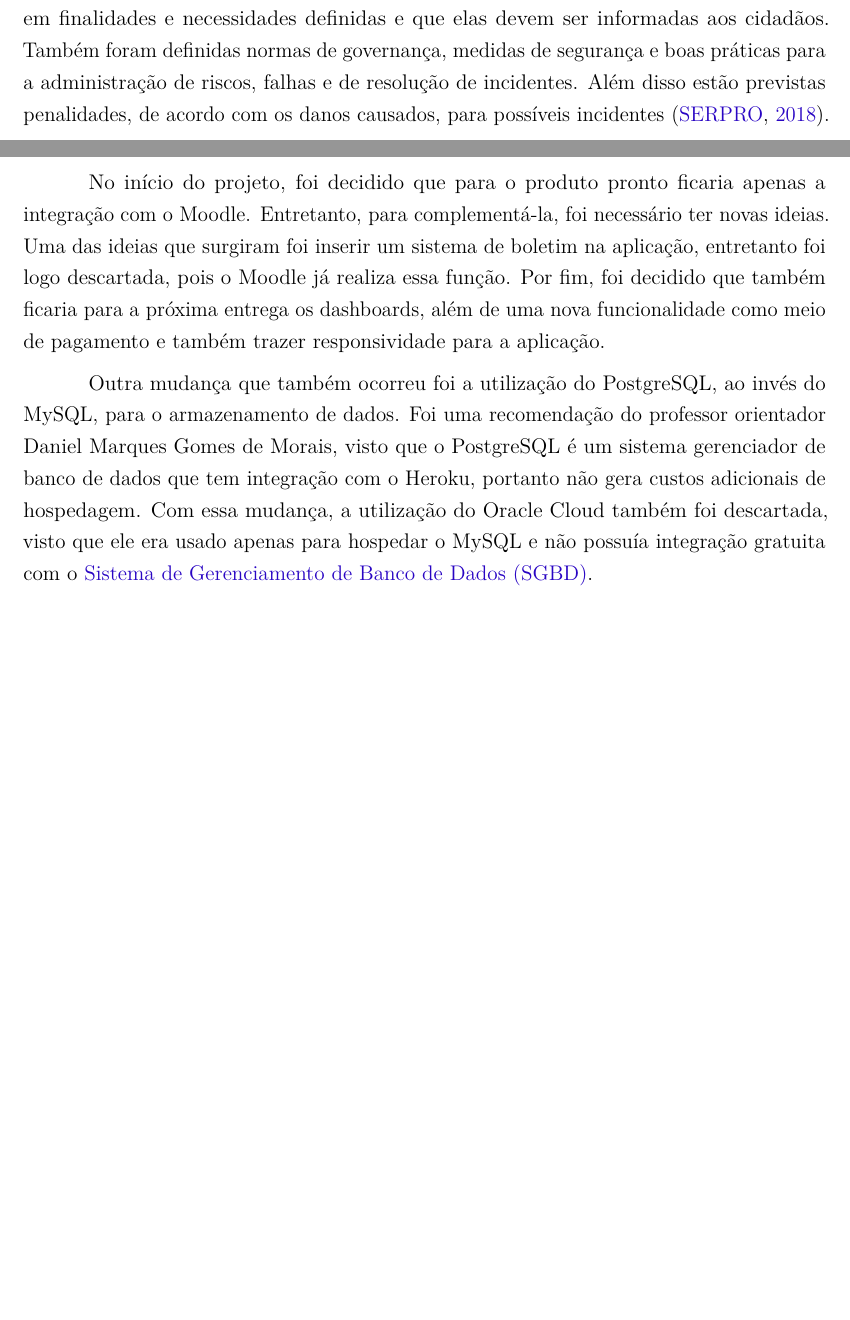
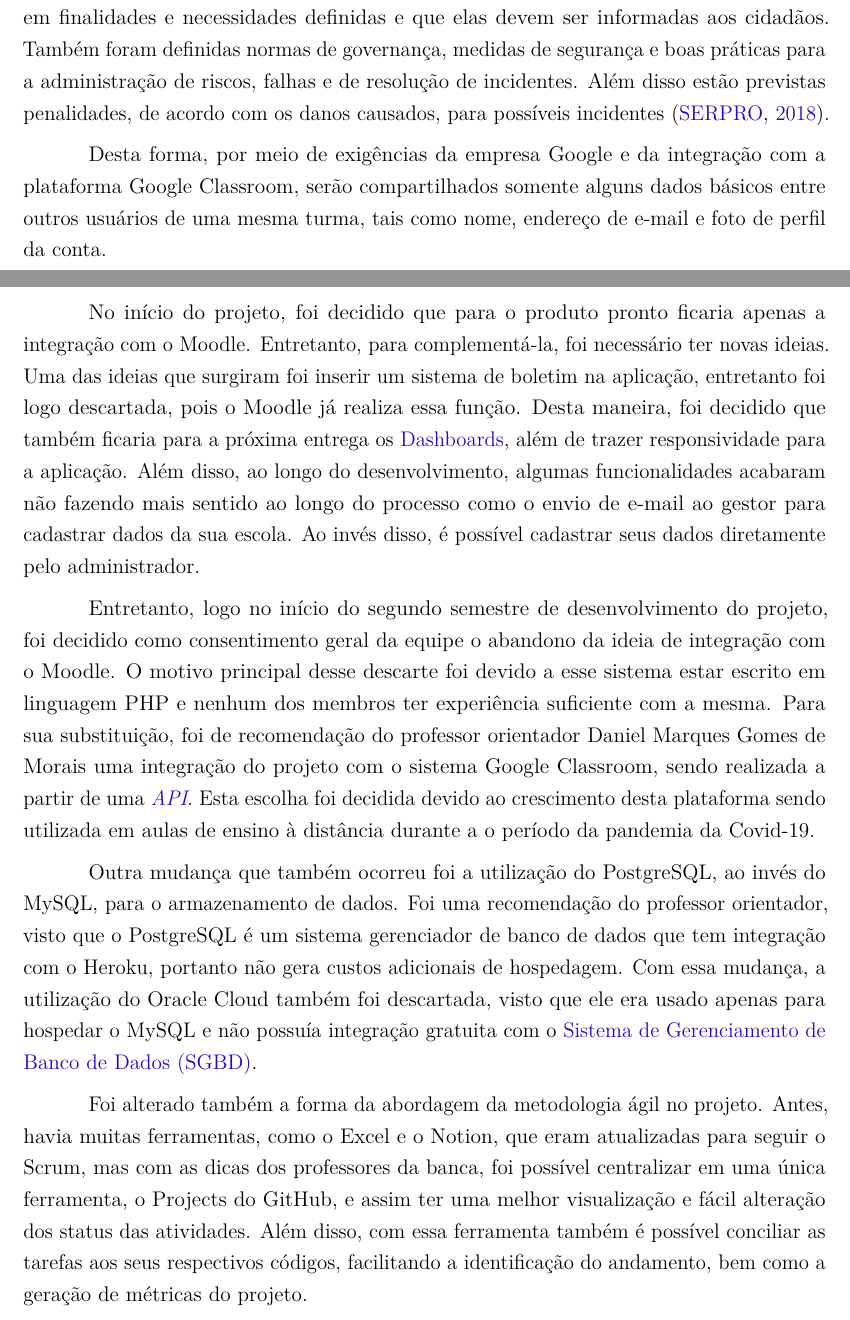
Before and after one commit to devaneios-ifsp/turma-de-elite-documentacao, a LaTeX document (EntregaFinal/main-documento-final.tex, which reads EntregaFinal/textos-escolhas-descartes.tex, EntregaFinal/textos-seguranca.tex): two parts of pages 59 and 68 of 134, joined at a grey line, cut so that both start at the same text, the shorter picture padded with empty space. Compiled offline with pdfLaTeX.

Commit message:
Mudança para o Classroom
Adicionando a escolha de mudança para o Classroom à documentação

```diff
--- a/EntregaFinal/textos-escolhas-descartes.tex
+++ b/EntregaFinal/textos-escolhas-descartes.tex
@@ -1,4 +1,8 @@
 \section{Escolhas e Descartes}
-No início do projeto, foi decidido que para o produto pronto ficaria apenas a integração com o Moodle. Entretanto, para complementá-la, foi necessário ter novas ideias. Uma das ideias que surgiram foi inserir um sistema de boletim na aplicação, entretanto foi logo descartada, pois o Moodle já realiza essa função. Por fim, foi decidido que também ficaria para a próxima entrega os dashboards, além de uma nova funcionalidade como meio de pagamento e também trazer responsividade para a aplicação.
+No início do projeto, foi decidido que para o produto pronto ficaria apenas a integração com o Moodle. Entretanto, para complementá-la, foi necessário ter novas ideias. Uma das ideias que surgiram foi inserir um sistema de boletim na aplicação, entretanto foi logo descartada, pois o Moodle já realiza essa função. Desta maneira, foi decidido que também ficaria para a próxima entrega os \glspl{dashboard}, além de trazer responsividade para a aplicação. Além disso, ao longo do desenvolvimento, algumas funcionalidades acabaram não fazendo mais sentido ao longo do processo como o envio de e-mail ao gestor para cadastrar dados da sua escola. Ao invés disso, é possível cadastrar seus dados diretamente pelo administrador.
 
-Outra mudança que também ocorreu foi a utilização do PostgreSQL, ao invés do MySQL, para o armazenamento de dados. Foi uma recomendação do professor orientador Daniel Marques Gomes de Morais, visto que o PostgreSQL é um sistema gerenciador de banco de dados que tem integração com o Heroku, portanto não gera custos adicionais de hospedagem. Com essa mudança, a utilização do Oracle Cloud também foi descartada, visto que ele era usado apenas para hospedar o MySQL e não possuía integração gratuita com o \ac{sgbd}.
+Entretanto, logo no início do segundo semestre de desenvolvimento do projeto, foi decidido como consentimento geral da equipe o abandono da ideia de integração com o Moodle. O motivo principal desse descarte foi devido a esse sistema estar escrito em linguagem PHP e nenhum dos membros ter experiência suficiente com a mesma. Para sua substituição, foi de recomendação do professor orientador Daniel Marques Gomes de Morais uma integração do projeto com o sistema Google Classroom, sendo realizada a partir de uma \textit{\ac{api}}. Esta escolha foi decidida devido ao crescimento desta plataforma sendo utilizada em aulas de ensino à distância durante a o período da pandemia da Covid-19.
+
+Outra mudança que também ocorreu foi a utilização do PostgreSQL, ao invés do MySQL, para o armazenamento de dados. Foi uma recomendação do professor orientador, visto que o PostgreSQL é um sistema gerenciador de banco de dados que tem integração com o Heroku, portanto não gera custos adicionais de hospedagem. Com essa mudança, a utilização do Oracle Cloud também foi descartada, visto que ele era usado apenas para hospedar o MySQL e não possuía integração gratuita com o \ac{sgbd}.
+
+Foi alterado também a forma da abordagem da metodologia ágil no projeto. Antes, havia muitas ferramentas, como o Excel e o Notion, que eram atualizadas para seguir o Scrum, mas com as dicas dos professores da banca, foi possível centralizar em uma única ferramenta, o Projects do GitHub, e assim ter uma melhor visualização e fácil alteração dos status das atividades. Além disso, com essa ferramenta também é possível conciliar as tarefas aos seus respectivos códigos, facilitando a identificação do andamento, bem como a geração de métricas do projeto.
--- a/EntregaFinal/textos-seguranca.tex
+++ b/EntregaFinal/textos-seguranca.tex
@@ -7,6 +7,8 @@ Todos os dados e informações pessoais inseridas para cadastramento serão mant
 A \ac{lgpd} foi criada com o intuito de padronizar normas e práticas, para promover mais segurança aos dados pessoais e garantir segurança jurídica. Ela propõe que o cidadão deve ter o consentimento de que seus dados estão sendo tratados, salvo exceções como o cumprimento de uma obrigação legal ou a prevenção de fraudes contra o titular.
 
 Essa lei garante ao cidadão mais controle sobre seus dados como possibilidade de solicitar que seus dados sejam deletados ou de transferir os dados para outros serviços. Em relação ao tratamento desses dados, essa lei estipula que ele deve ser feito com base em finalidades e necessidades definidas e que elas devem ser informadas aos cidadãos. Também foram definidas normas de governança, medidas de segurança e boas práticas para a administração de riscos, falhas e de resolução de incidentes. Além disso estão previstas penalidades, de acordo com os danos causados, para possíveis incidentes \cite{lgpd-serpro:2018}.
+
+Desta forma, por meio de exigências da empresa Google e da integração com a plataforma Google Classroom, serão compartilhados somente alguns dados básicos entre outros usuários de uma mesma turma, tais como nome, endereço de e-mail e foto de perfil da conta.
 
 \subsection {Pilares da Segurança da Informação}
 Para realizar a proteção de dados, seguiu-se alguns pontos vitais para que os dados estejam guardados da maneira mais segura possível, ou seja, seguiu-se os Pilares da Segurança da Informação, que são:
```
Also changed, not shown: EntregaFinal/textos-entregaveis.tex (+2 -2 lines).
